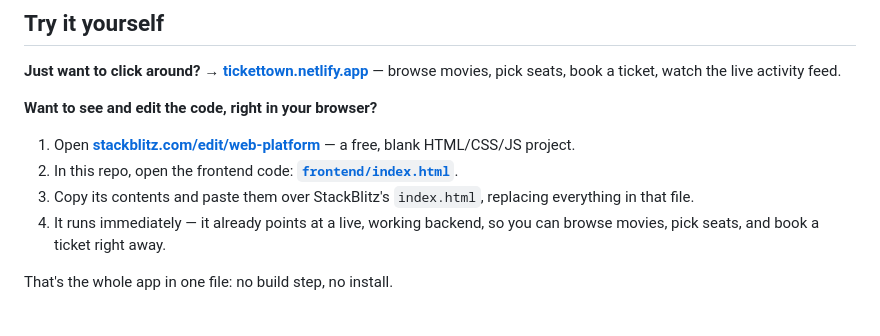
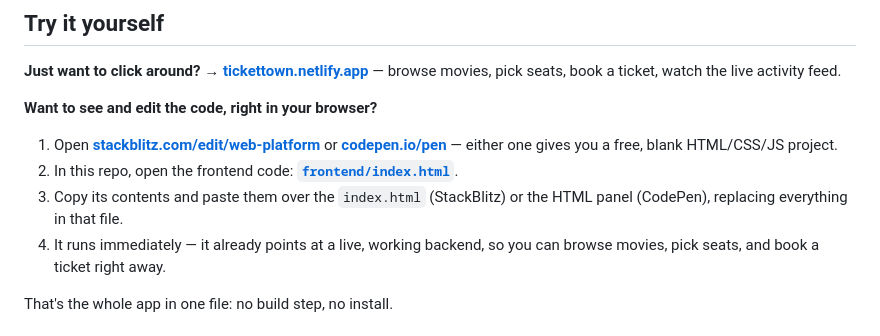
Before and after one commit to JoelJaison394/watsonx-bob-workshop-iedc2026, a Markdown page: TicketTown/README.md, the part around the change. Rendered like a GitHub page.

Commit message:
doc: updated the doc

```diff
--- a/TicketTown/README.md
+++ b/TicketTown/README.md
@@ -8,9 +8,9 @@ TicketTown is a movie ticket booking web app — a website, its backend server,
 
 **Want to see and edit the code, right in your browser?**
 
-1. Open **[stackblitz.com/edit/web-platform](https://stackblitz.com/edit/web-platform)** — a free, blank HTML/CSS/JS project.
+1. Open **[stackblitz.com/edit/web-platform](https://stackblitz.com/edit/web-platform)** or **[codepen.io/pen](https://codepen.io/pen)** — either one gives you a free, blank HTML/CSS/JS project.
 2. In this repo, open the frontend code: **[`frontend/index.html`](frontend/index.html)**.
-3. Copy its contents and paste them over StackBlitz's `index.html`, replacing everything in that file.
+3. Copy its contents and paste them over the `index.html` (StackBlitz) or the HTML panel (CodePen), replacing everything in that file.
 4. It runs immediately — it already points at a live, working backend, so you can browse movies, pick seats, and book a ticket right away.
 
 That's the whole app in one file: no build step, no install.
```
